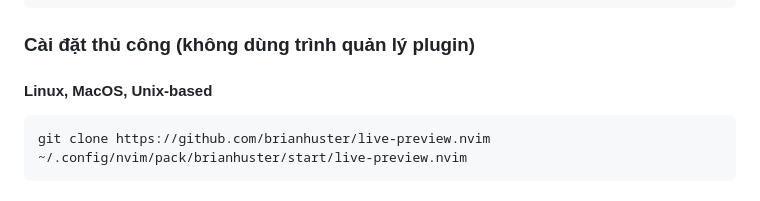
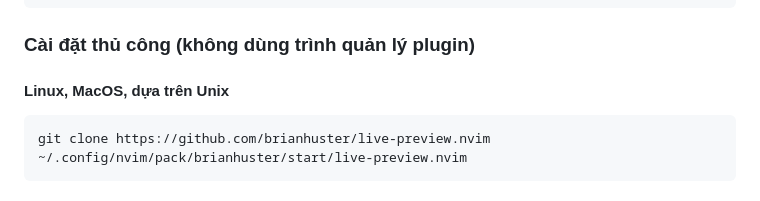
Before and after one commit to brianhuster/live-preview.nvim, a Markdown page: README.vi.md, the part around the change. GitHub-like rendering.

````diff
--- a/README.vi.md
+++ b/README.vi.md
@@ -57,7 +57,7 @@ lua require('livepreview').setup(vim.g.livepreview_config)
 ```
 ### Cài đặt thủ công (không dùng trình quản lý plugin)
 
-#### Linux, MacOS, Unix-based
+#### Linux, MacOS, dựa trên Unix
 
 ```sh
 git clone https://github.com/brianhuster/live-preview.nvim ~/.config/nvim/pack/brianhuster/start/live-preview.nvim
````
